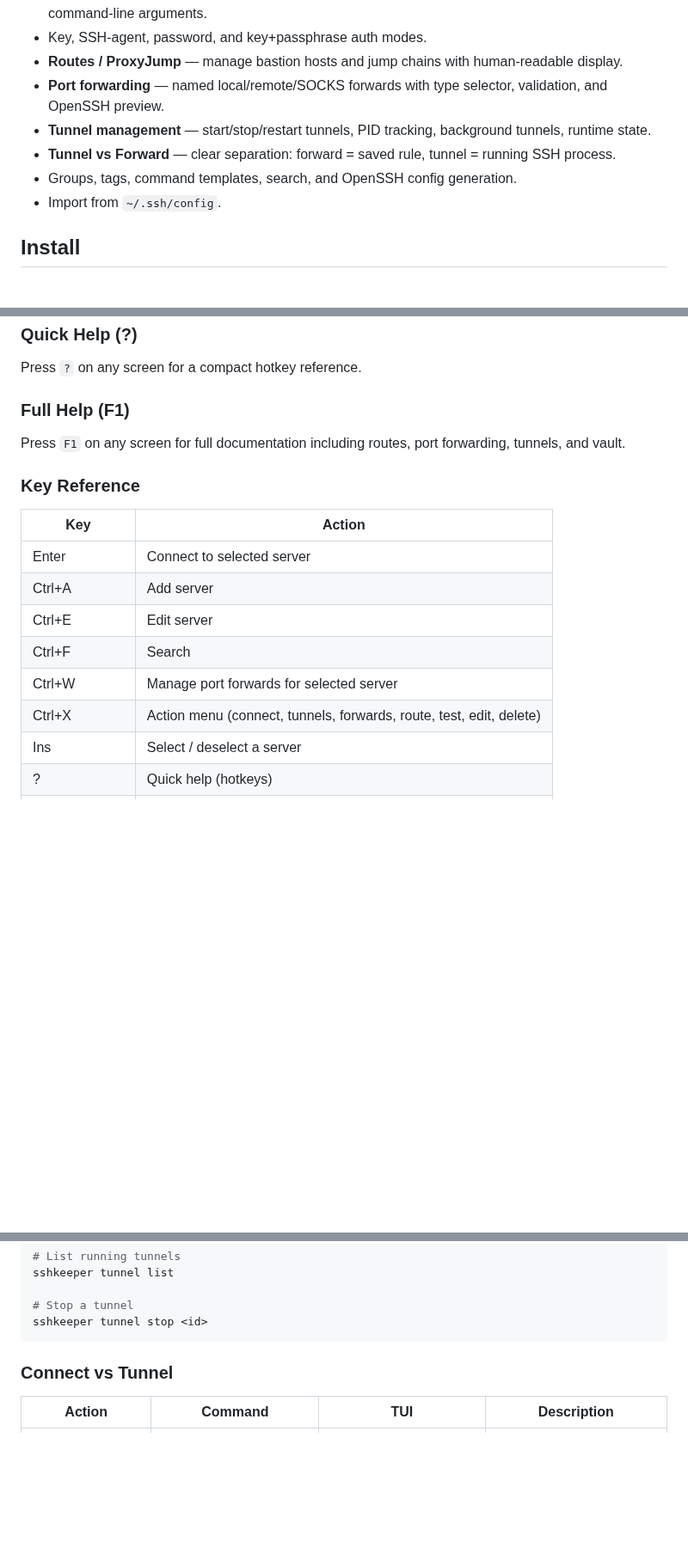
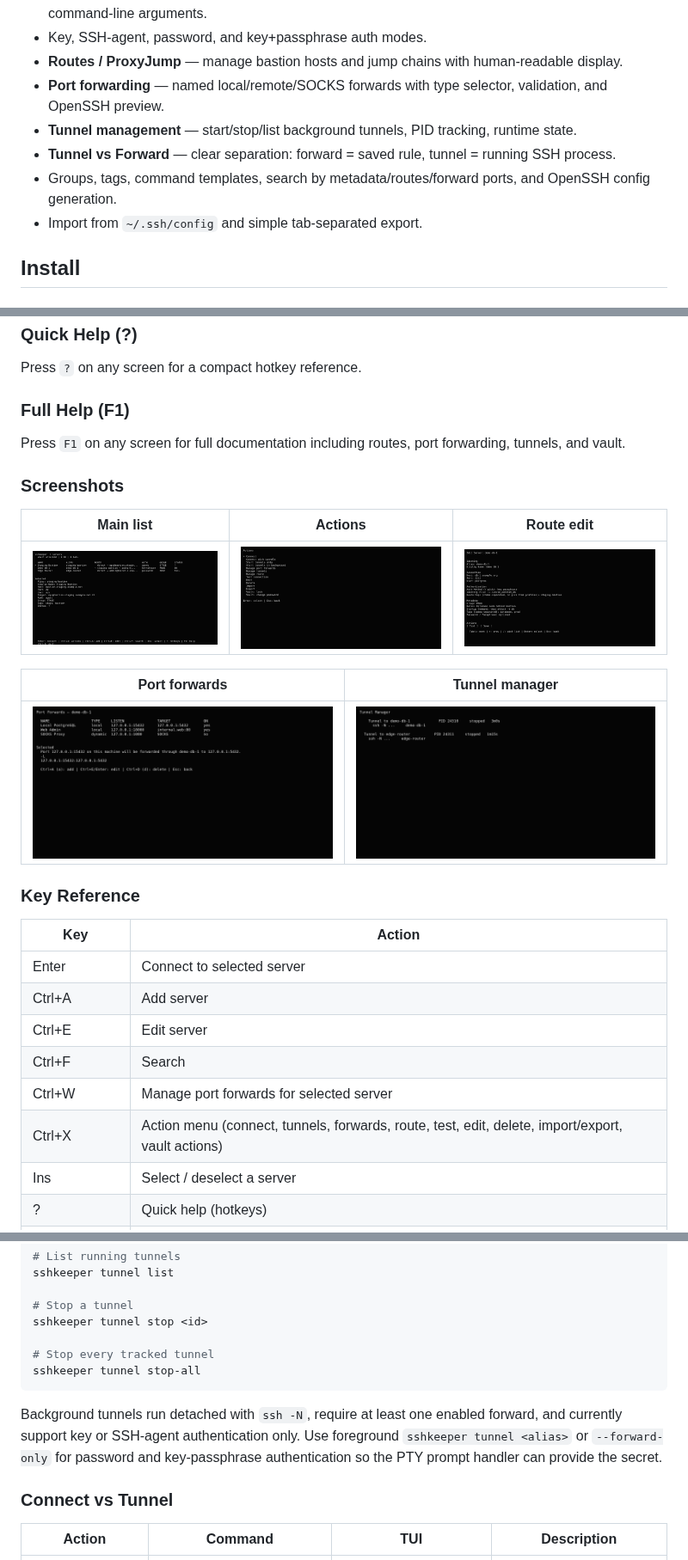
Before and after one commit to mirivlad/sshkeeper, a Markdown page: README.md, 3 parts joined by grey strips. Shown at 86% size. Drawn GitHub-style; pictures changed too: docs/screenshots/screen_1.png, docs/screenshots/screen_2.png, docs/screenshots/screen_3.png; blank space fills up the shorter version.

Commit message:
docs: align guide and screenshots

````diff
--- a/README.md
+++ b/README.md
@@ -23,10 +23,10 @@ port forwarding management.
 - Key, SSH-agent, password, and key+passphrase auth modes.
 - **Routes / ProxyJump** — manage bastion hosts and jump chains with human-readable display.
 - **Port forwarding** — named local/remote/SOCKS forwards with type selector, validation, and OpenSSH preview.
-- **Tunnel management** — start/stop/restart tunnels, PID tracking, background tunnels, runtime state.
+- **Tunnel management** — start/stop/list background tunnels, PID tracking, runtime state.
 - **Tunnel vs Forward** — clear separation: forward = saved rule, tunnel = running SSH process.
-- Groups, tags, command templates, search, and OpenSSH config generation.
-- Import from `~/.ssh/config`.
+- Groups, tags, command templates, search by metadata/routes/forward ports, and OpenSSH config generation.
+- Import from `~/.ssh/config` and simple tab-separated export.
 
 ## Install
 
@@ -102,6 +102,16 @@ Press `?` on any screen for a compact hotkey reference.
 Press `F1` on any screen for full documentation including routes, port
 forwarding, tunnels, and vault.
 
+### Screenshots
+
+| Main list | Actions | Route edit |
+|-----------|---------|------------|
+| ![Main list](docs/screenshots/screen_1.png) | ![Actions](docs/screenshots/screen_2.png) | ![Route edit](docs/screenshots/screen_3.png) |
+
+| Port forwards | Tunnel manager |
+|---------------|----------------|
+| ![Port forwards](docs/screenshots/screen_4.png) | ![Tunnel manager](docs/screenshots/screen_5.png) |
+
 ### Key Reference
 
 | Key | Action |
@@ -111,7 +121,7 @@ forwarding, tunnels, and vault.
 | Ctrl+E | Edit server |
 | Ctrl+F | Search |
 | Ctrl+W | Manage port forwards for selected server |
-| Ctrl+X | Action menu (connect, tunnels, forwards, route, test, edit, delete) |
+| Ctrl+X | Action menu (connect, tunnels, forwards, route, test, edit, delete, import/export, vault actions) |
 | Ins | Select / deselect a server |
 | ? | Quick help (hotkeys) |
 | F1 | Full documentation |
@@ -201,7 +214,15 @@ sshkeeper tunnel list
 
 # Stop a tunnel
 sshkeeper tunnel stop <id>
+
+# Stop every tracked tunnel
+sshkeeper tunnel stop-all
 ```
+
+Background tunnels run detached with `ssh -N`, require at least one enabled
+forward, and currently support key or SSH-agent authentication only. Use
+foreground `sshkeeper tunnel <alias>` or `--forward-only` for password and
+key-passphrase authentication so the PTY prompt handler can provide the secret.
 
 ### Connect vs Tunnel
 
````
Also changed, not shown: other parts of README.md (+4 -1 lines), docs/guide.md (+19 -2 lines), docs/roadmap/v0.2.0.md (+15 -2 lines).
